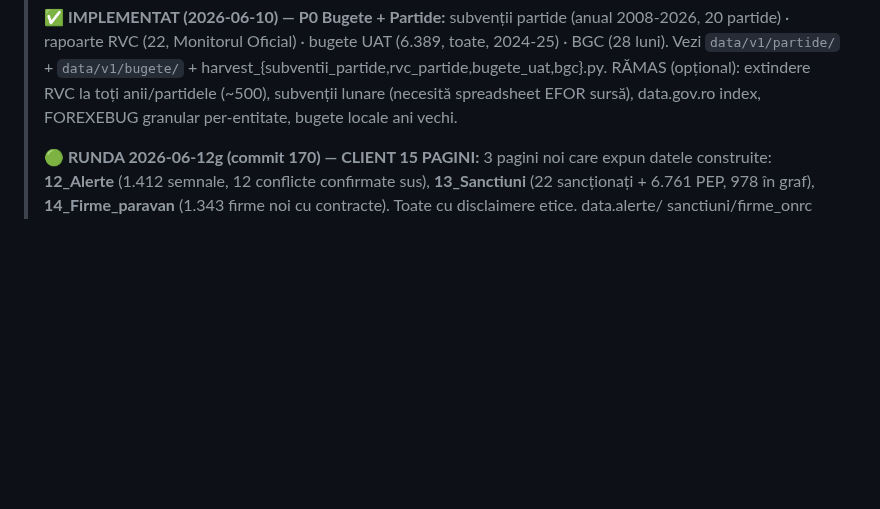
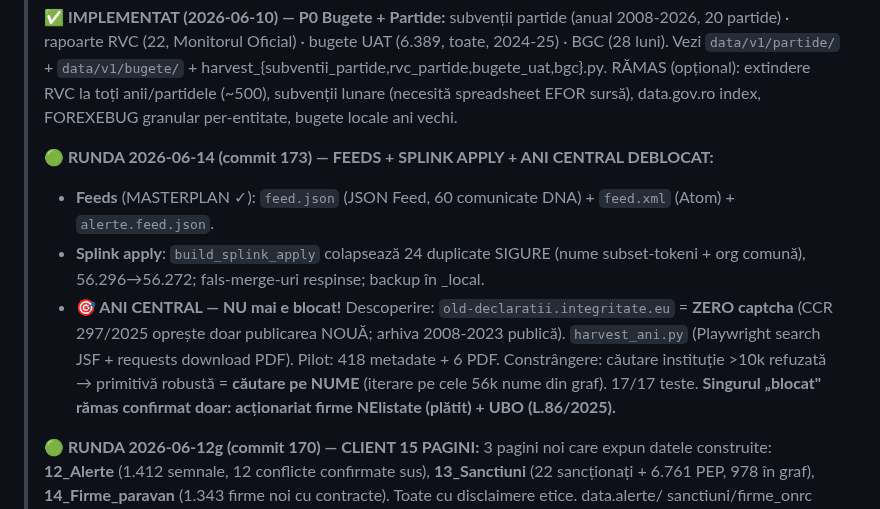
Before and after one commit to Endimion2k/solomonar, a Markdown page: STATE.md, the part around the change. GitHub-like rendering; blank space fills up the shorter version.

Commit message:
docs(state): feeds + splink apply + ANI central deblocat (portal vechi fara captcha)

```diff
--- a/STATE.md
+++ b/STATE.md
@@ -63,6 +63,16 @@ Owner: Cătălin Popa · Ultima actualizare: 2026-06-06
 > `data/v1/partide/` + `data/v1/bugete/` + harvest_{subventii_partide,rvc_partide,bugete_uat,bgc}.py.
 > RĂMAS (opțional): extindere RVC la toți anii/partidele (~500), subvenții lunare (necesită spreadsheet EFOR sursă),
 > data.gov.ro index, FOREXEBUG granular per-entitate, bugete locale ani vechi.
+>
+> **🟢 RUNDA 2026-06-14 (commit 173) — FEEDS + SPLINK APPLY + ANI CENTRAL DEBLOCAT:**
+> - **Feeds** (MASTERPLAN ✓): `feed.json` (JSON Feed, 60 comunicate DNA) + `feed.xml` (Atom) + `alerte.feed.json`.
+> - **Splink apply**: `build_splink_apply` colapsează 24 duplicate SIGURE (nume subset-tokeni + org comună),
+>   56.296→56.272; fals-merge-uri respinse; backup în _local.
+> - **🎯 ANI CENTRAL — NU mai e blocat!** Descoperire: `old-declaratii.integritate.eu` = **ZERO captcha**
+>   (CCR 297/2025 oprește doar publicarea NOUĂ; arhiva 2008-2023 publică). `harvest_ani.py` (Playwright
+>   search JSF + requests download PDF). Pilot: 418 metadate + 6 PDF. Constrângere: căutare instituție >10k
+>   refuzată → primitivă robustă = **căutare pe NUME** (iterare pe cele 56k nume din graf). 17/17 teste.
+>   **Singurul „blocat" rămas confirmat doar: acționariat firme NElistate (plătit) + UBO (L.86/2025).**
 >
 > **🟢 RUNDA 2026-06-12g (commit 170) — CLIENT 15 PAGINI:** 3 pagini noi care expun datele construite:
 > **12_Alerte** (1.412 semnale, 12 conflicte confirmate sus), **13_Sanctiuni** (22 sancționați + 6.761 PEP,
```
